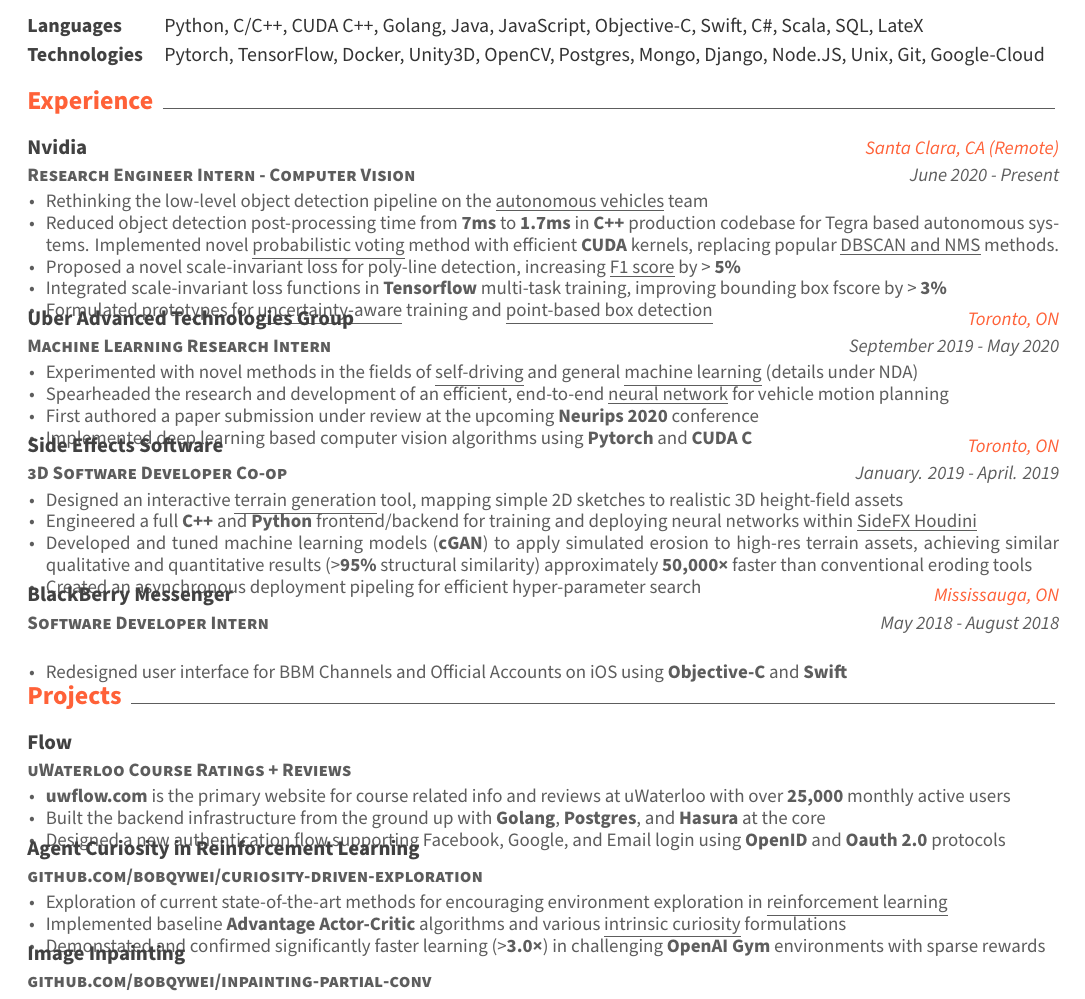
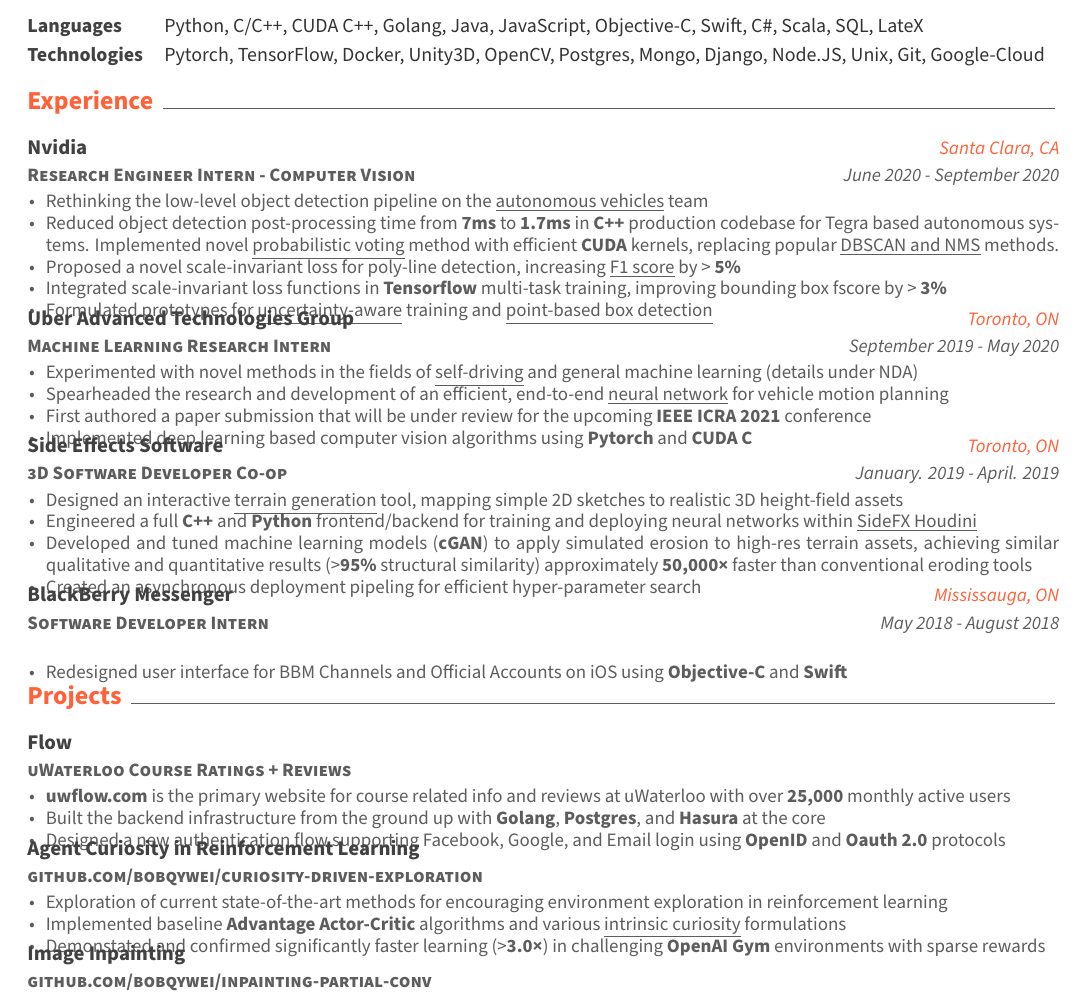
Before and after one commit to bobqywei/Resume, a LaTeX CV (latex_resume/resume.tex, which reads latex_resume/resume/experience.tex, latex_resume/resume/projects.tex): part of the page, cut so that both start at the same text. Compiled offline with XeLaTeX.

Commit message:
Fixed small things

```diff
--- a/latex_resume/resume/experience.tex
+++ b/latex_resume/resume/experience.tex
@@ -4,8 +4,8 @@
   \cventry
     {Research Engineer Intern - Computer Vision} % Job title
     {Nvidia} % Organization
-    {Santa Clara, CA (Remote)} % Location
-    {June 2020 - Present} % Date(s)
+    {Santa Clara, CA} % Location
+    {June 2020 - September 2020} % Date(s)
     {
       \begin{cvitems} % Description(s) of tasks/responsibilities
         \item {Rethinking the low-level object detection pipeline on the \underline{autonomous vehicles} team}
@@ -23,9 +23,9 @@
     {September 2019 - May 2020} % Date(s)
     {
       \begin{cvitems} % Description(s) of tasks/responsibilities
-        \item {Experimented with novel methods in the fields of \underline{self-driving} and general \underline{machine learning} (details under NDA)}
+        \item {Experimented with novel methods in the fields of \underline{self-driving} and general machine learning (details under NDA)}
         \item {Spearheaded the research and development of an efficient, end-to-end \underline{neural network} for vehicle motion planning}
-        \item {First authored a paper submission under review at the upcoming \textbf{Neurips 2020} conference}
+        \item {First authored a paper submission that will be under review for the upcoming \textbf{IEEE ICRA 2021} conference}
         \item {Implemented deep learning based computer vision algorithms using \textbf{Pytorch} and \textbf{CUDA C}}
       \end{cvitems}
     }
--- a/latex_resume/resume/projects.tex
+++ b/latex_resume/resume/projects.tex
@@ -21,7 +21,7 @@
     {} % Empty date
     {
       \begin{cvitems} % Description(s) bullet points
-      	\item {Exploration of current state-of-the-art methods for encouraging environment exploration in \underline{reinforcement learning}}
+      	\item {Exploration of current state-of-the-art methods for encouraging environment exploration in reinforcement learning}
       	\item {Implemented baseline \textbf{Advantage Actor-Critic} algorithms and various \underline{intrinsic curiosity} formulations}
       	\item {Demonstated and confirmed significantly faster learning (>\textbf{3.0\times}) in challenging \textbf{OpenAI Gym} environments with sparse rewards}
       \end{cvitems}
```
Also changed, not shown: latex_resume/resume.pdf.
